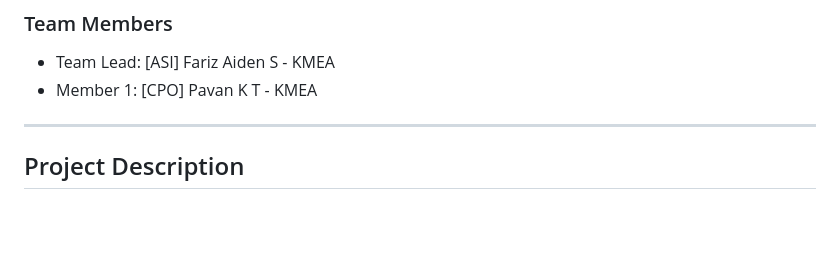
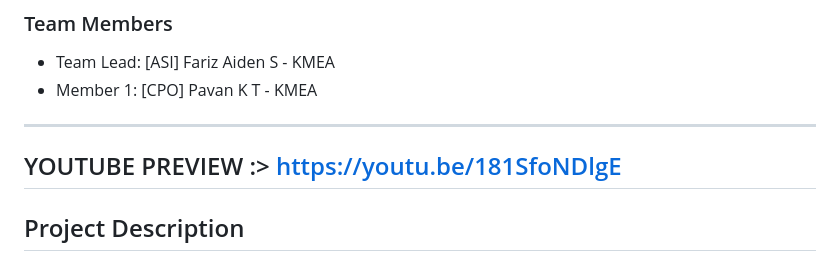
Before and after one commit to Reevesz/Siplytics, a Markdown page: README.md, the part around the change. Drawn GitHub-style; blank space fills up the shorter version.

```diff
--- a/README.md
+++ b/README.md
@@ -10,6 +10,8 @@
 * Member 1: [CPO] Pavan K T - KMEA
 
 ---
+
+## YOUTUBE PREVIEW :> https://youtu.be/181SfoNDlgE
 
 ## Project Description
 
```
